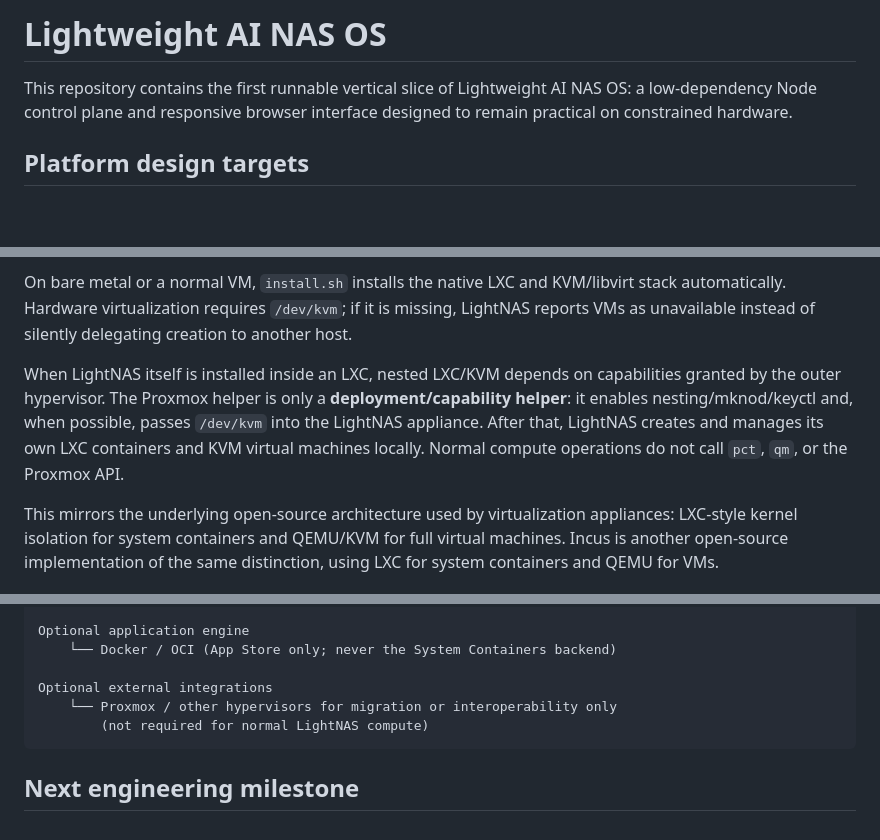
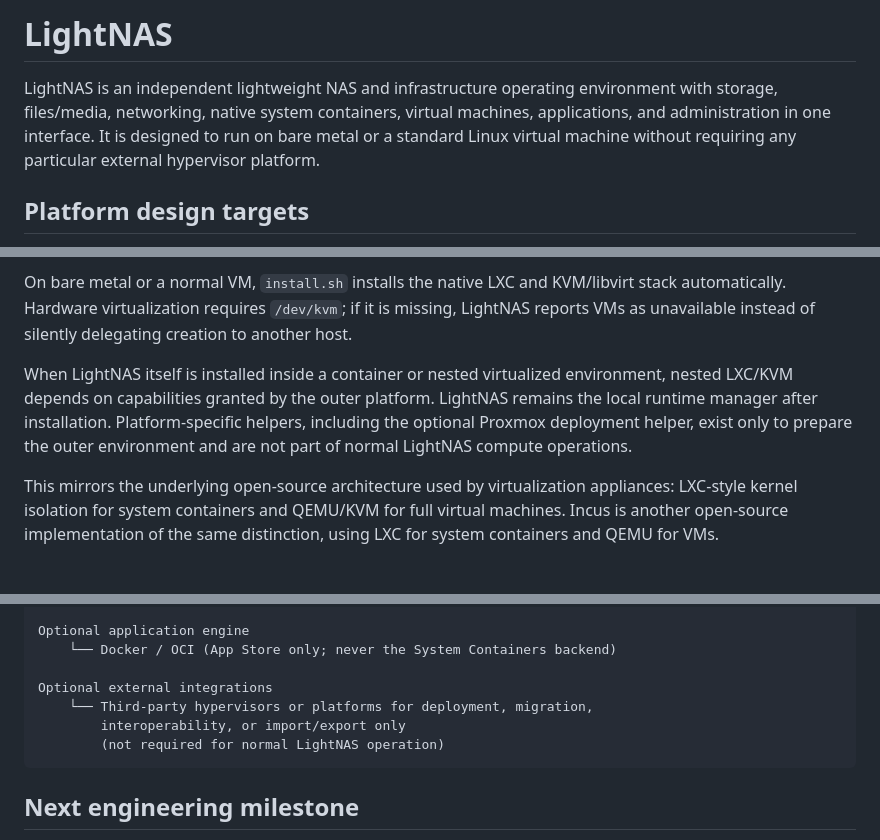
Before and after one commit to Ceyeberkepp/Ligthnas, a Markdown page: README.md, 3 parts joined by grey strips. Drawn GitHub-style; blank space fills up the shorter version.

````diff
--- a/README.md
+++ b/README.md
@@ -1,6 +1,6 @@
-# Lightweight AI NAS OS
+# LightNAS
 
-This repository contains the first runnable vertical slice of Lightweight AI NAS OS: a low-dependency Node control plane and responsive browser interface designed to remain practical on constrained hardware.
+LightNAS is an independent lightweight NAS and infrastructure operating environment with storage, files/media, networking, native system containers, virtual machines, applications, and administration in one interface. It is designed to run on bare metal or a standard Linux virtual machine without requiring any particular external hypervisor platform.
 
 ## Platform design targets
 
@@ -65,7 +65,7 @@ LightNAS now treats virtualization as a **built-in OS function**, not as a depen
 
 On bare metal or a normal VM, `install.sh` installs the native LXC and KVM/libvirt stack automatically. Hardware virtualization requires `/dev/kvm`; if it is missing, LightNAS reports VMs as unavailable instead of silently delegating creation to another host.
 
-When LightNAS itself is installed inside an LXC, nested LXC/KVM depends on capabilities granted by the outer hypervisor. The Proxmox helper is only a **deployment/capability helper**: it enables nesting/mknod/keyctl and, when possible, passes `/dev/kvm` into the LightNAS appliance. After that, LightNAS creates and manages its own LXC containers and KVM virtual machines locally. Normal compute operations do not call `pct`, `qm`, or the Proxmox API.
+When LightNAS itself is installed inside a container or nested virtualized environment, nested LXC/KVM depends on capabilities granted by the outer platform. LightNAS remains the local runtime manager after installation. Platform-specific helpers, including the optional Proxmox deployment helper, exist only to prepare the outer environment and are not part of normal LightNAS compute operations.
 
 This mirrors the underlying open-source architecture used by virtualization appliances: LXC-style kernel isolation for system containers and QEMU/KVM for full virtual machines. Incus is another open-source implementation of the same distinction, using LXC for system containers and QEMU for VMs.
 
@@ -206,8 +195,9 @@ Optional application engine
     └── Docker / OCI (App Store only; never the System Containers backend)
 
 Optional external integrations
-    └── Proxmox / other hypervisors for migration or interoperability only
-        (not required for normal LightNAS compute)
+    └── Third-party hypervisors or platforms for deployment, migration,
+        interoperability, or import/export only
+        (not required for normal LightNAS operation)
 ```
 
 
````
Also changed, not shown: other parts of README.md (+34 -28 lines).
